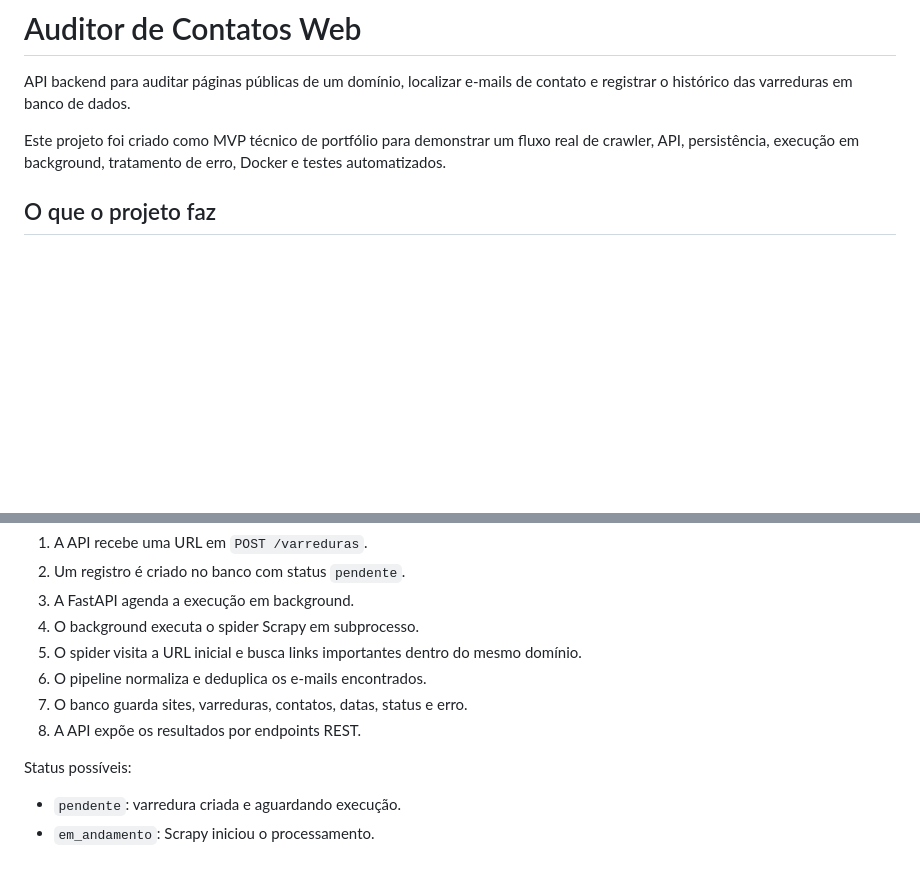
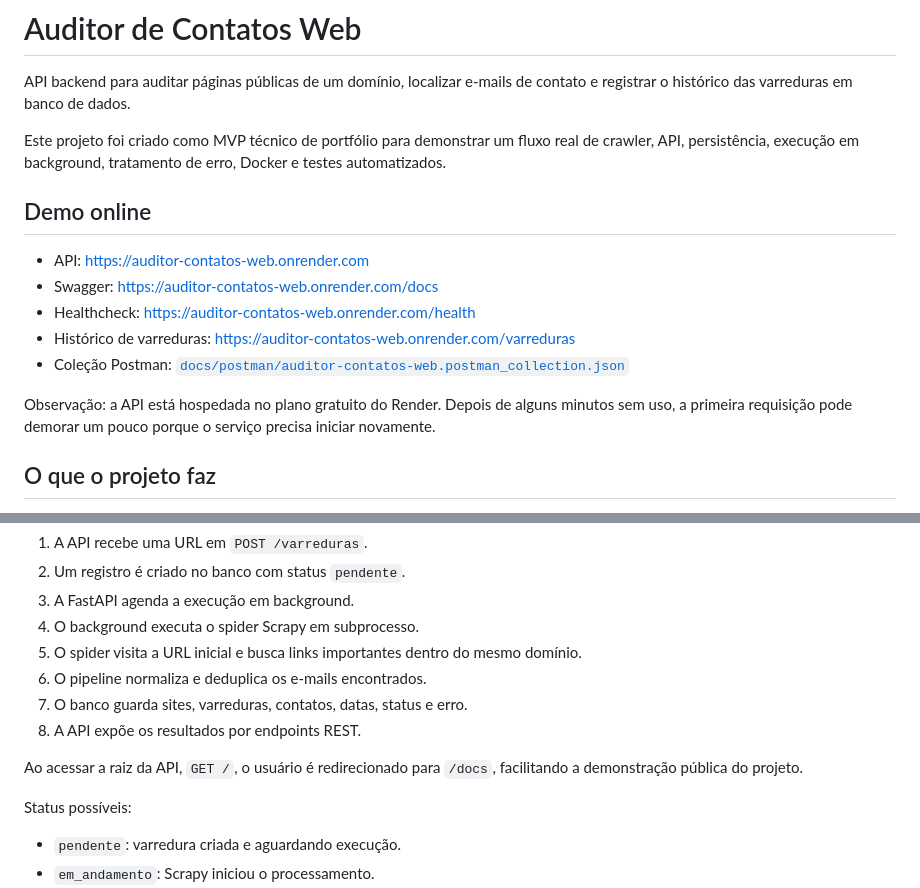
Before and after one commit to devthomaseduardo/auditor-contatos-web, a Markdown page: README.md, 2 parts joined by grey strips. Drawn GitHub-style; blank space fills up the shorter version.

```diff
--- a/README.md
+++ b/README.md
@@ -3,6 +3,16 @@
 API backend para auditar páginas públicas de um domínio, localizar e-mails de contato e registrar o histórico das varreduras em banco de dados.
 
 Este projeto foi criado como MVP técnico de portfólio para demonstrar um fluxo real de crawler, API, persistência, execução em background, tratamento de erro, Docker e testes automatizados.
+
+## Demo online
+
+- API: <https://auditor-contatos-web.onrender.com>
+- Swagger: <https://auditor-contatos-web.onrender.com/docs>
+- Healthcheck: <https://auditor-contatos-web.onrender.com/health>
+- Histórico de varreduras: <https://auditor-contatos-web.onrender.com/varreduras>
+- Coleção Postman: [`docs/postman/auditor-contatos-web.postman_collection.json`](docs/postman/auditor-contatos-web.postman_collection.json)
+
+Observação: a API está hospedada no plano gratuito do Render. Depois de alguns minutos sem uso, a primeira requisição pode demorar um pouco porque o serviço precisa iniciar novamente.
 
 ## O que o projeto faz
 
@@ -37,6 +47,8 @@ Fluxo principal:
 6. O pipeline normaliza e deduplica os e-mails encontrados.
 7. O banco guarda sites, varreduras, contatos, datas, status e erro.
 8. A API expõe os resultados por endpoints REST.
+
+Ao acessar a raiz da API, `GET /`, o usuário é redirecionado para `/docs`, facilitando a demonstração pública do projeto.
 
 Status possíveis:
 
```
Also changed, not shown: other parts of README.md (+53 -1 lines).
